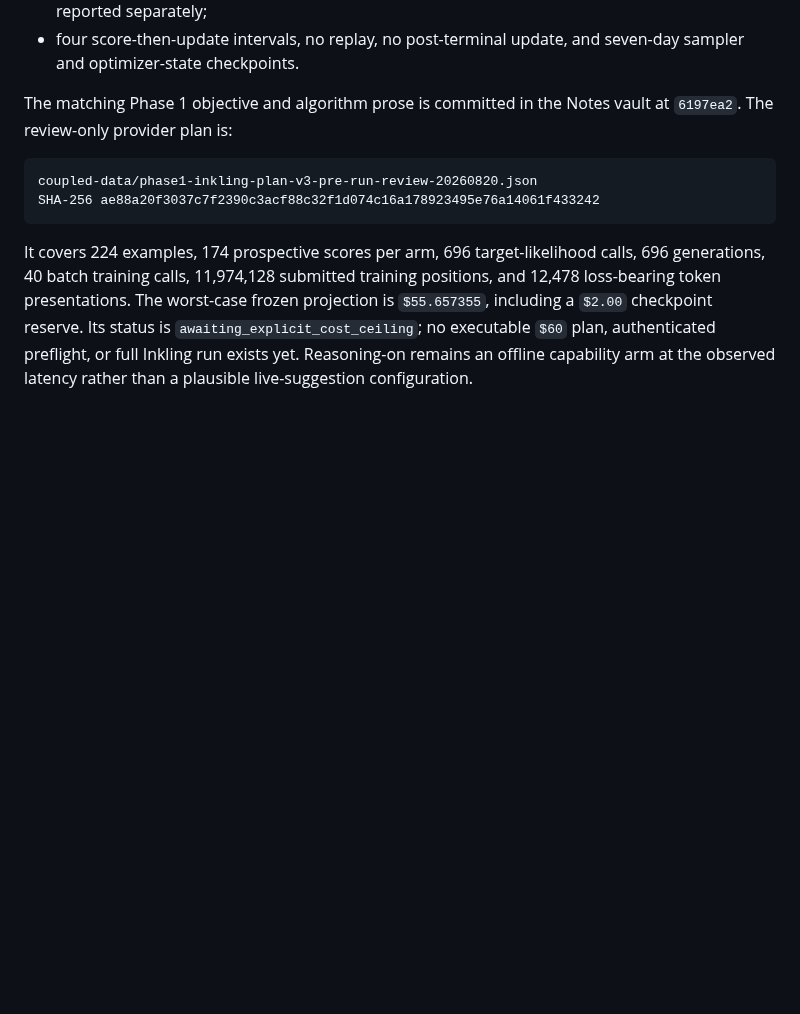
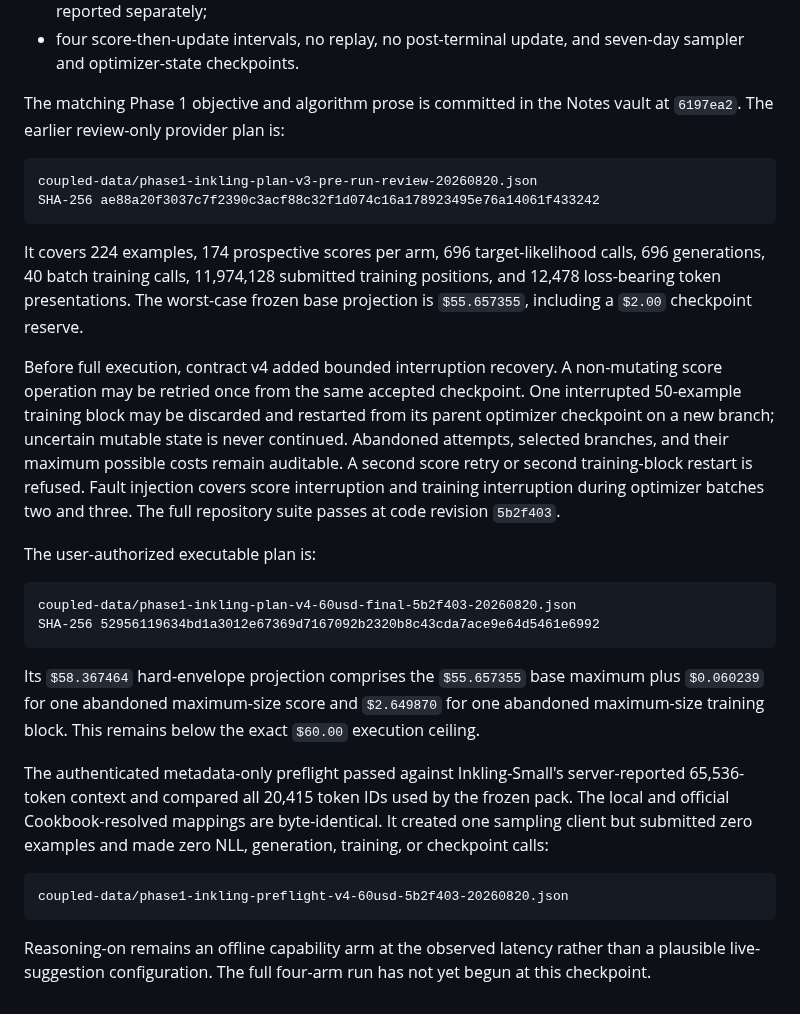
Before and after one commit to handsdiff/coupled, a Markdown page: checkpoint.md, the part around the change. Drawn GitHub-style; blank space fills up the shorter version.

Commit message:
Freeze Inkling four-arm execution contract

````diff
--- a/checkpoint.md
+++ b/checkpoint.md
@@ -2225,7 +2225,7 @@ the invalid-generation denominator regression was completed at `1c141d8`:
   seven-day sampler and optimizer-state checkpoints.
 
 The matching Phase 1 objective and algorithm prose is committed in the Notes
-vault at `6197ea2`. The review-only provider plan is:
+vault at `6197ea2`. The earlier review-only provider plan is:
 
 ```text
 coupled-data/phase1-inkling-plan-v3-pre-run-review-20260820.json
@@ -2235,8 +2235,40 @@ SHA-256 ae88a20f3037c7f2390c3acf88c32f1d074c16a178923495e76a14061f433242
 It covers 224 examples, 174 prospective scores per arm, 696 target-likelihood
 calls, 696 generations, 40 batch training calls, 11,974,128 submitted training
 positions, and 12,478 loss-bearing token presentations. The worst-case frozen
-projection is `$55.657355`, including a `$2.00` checkpoint reserve. Its status
-is `awaiting_explicit_cost_ceiling`; no executable `$60` plan, authenticated
-preflight, or full Inkling run exists yet. Reasoning-on remains an offline
-capability arm at the observed latency rather than a plausible live-suggestion
-configuration.
+base projection is `$55.657355`, including a `$2.00` checkpoint reserve.
+
+Before full execution, contract v4 added bounded interruption recovery. A
+non-mutating score operation may be retried once from the same accepted
+checkpoint. One interrupted 50-example training block may be discarded and
+restarted from its parent optimizer checkpoint on a new branch; uncertain
+mutable state is never continued. Abandoned attempts, selected branches, and
+their maximum possible costs remain auditable. A second score retry or second
+training-block restart is refused. Fault injection covers score interruption
+and training interruption during optimizer batches two and three. The full
+repository suite passes at code revision `5b2f403`.
+
+The user-authorized executable plan is:
+
+```text
+coupled-data/phase1-inkling-plan-v4-60usd-final-5b2f403-20260820.json
+SHA-256 52956119634bd1a3012e67369d7167092b2320b8c43cda7ace9e64d5461e6992
+```
+
+Its `$58.367464` hard-envelope projection comprises the `$55.657355` base
+maximum plus `$0.060239` for one abandoned maximum-size score and `$2.649870`
+for one abandoned maximum-size training block. This remains below the exact
+`$60.00` execution ceiling.
+
+The authenticated metadata-only preflight passed against Inkling-Small's
+server-reported 65,536-token context and compared all 20,415 token IDs used by
+the frozen pack. The local and official Cookbook-resolved mappings are
+byte-identical. It created one sampling client but submitted zero examples and
+made zero NLL, generation, training, or checkpoint calls:
+
+```text
+coupled-data/phase1-inkling-preflight-v4-60usd-5b2f403-20260820.json
+```
+
+Reasoning-on remains an offline capability arm at the observed latency rather
+than a plausible live-suggestion configuration. The full four-arm run has not
+yet begun at this checkpoint.
````
